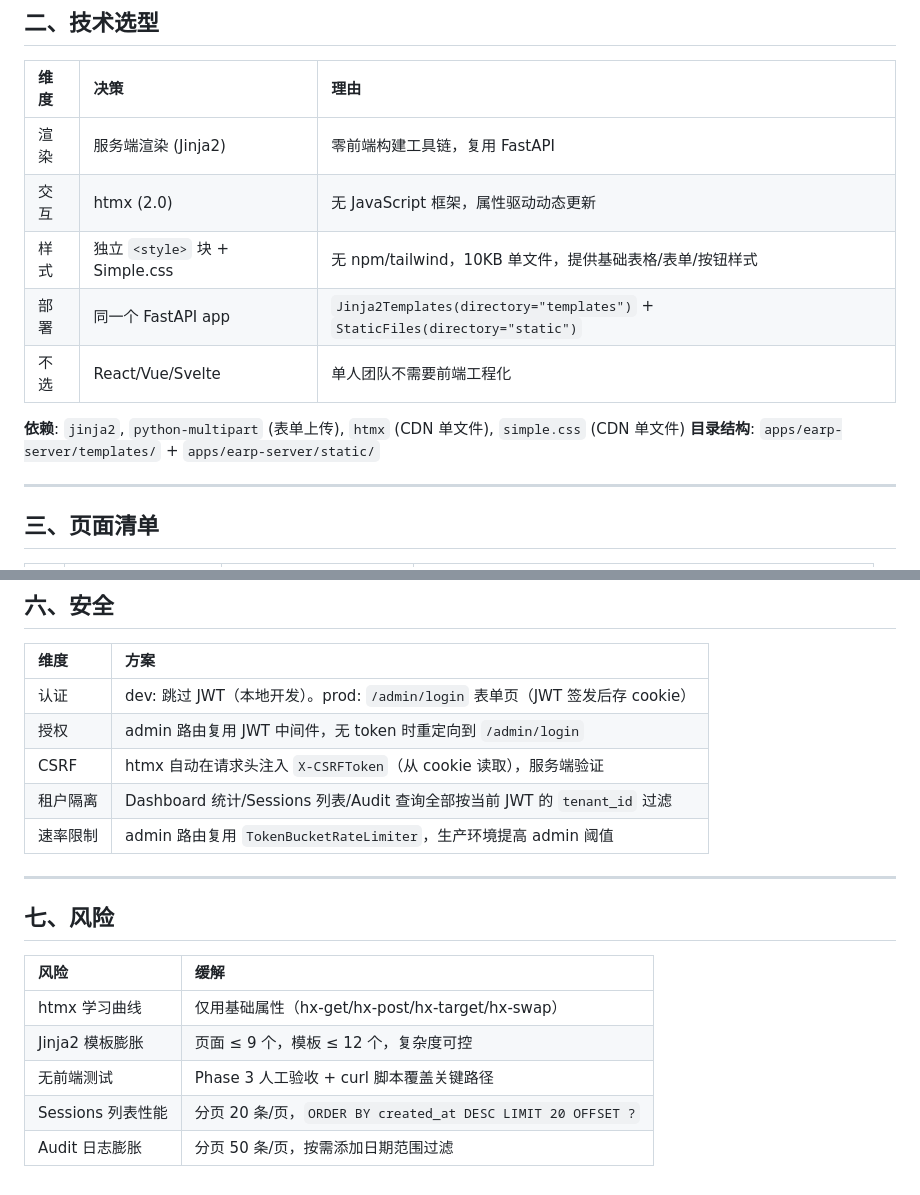
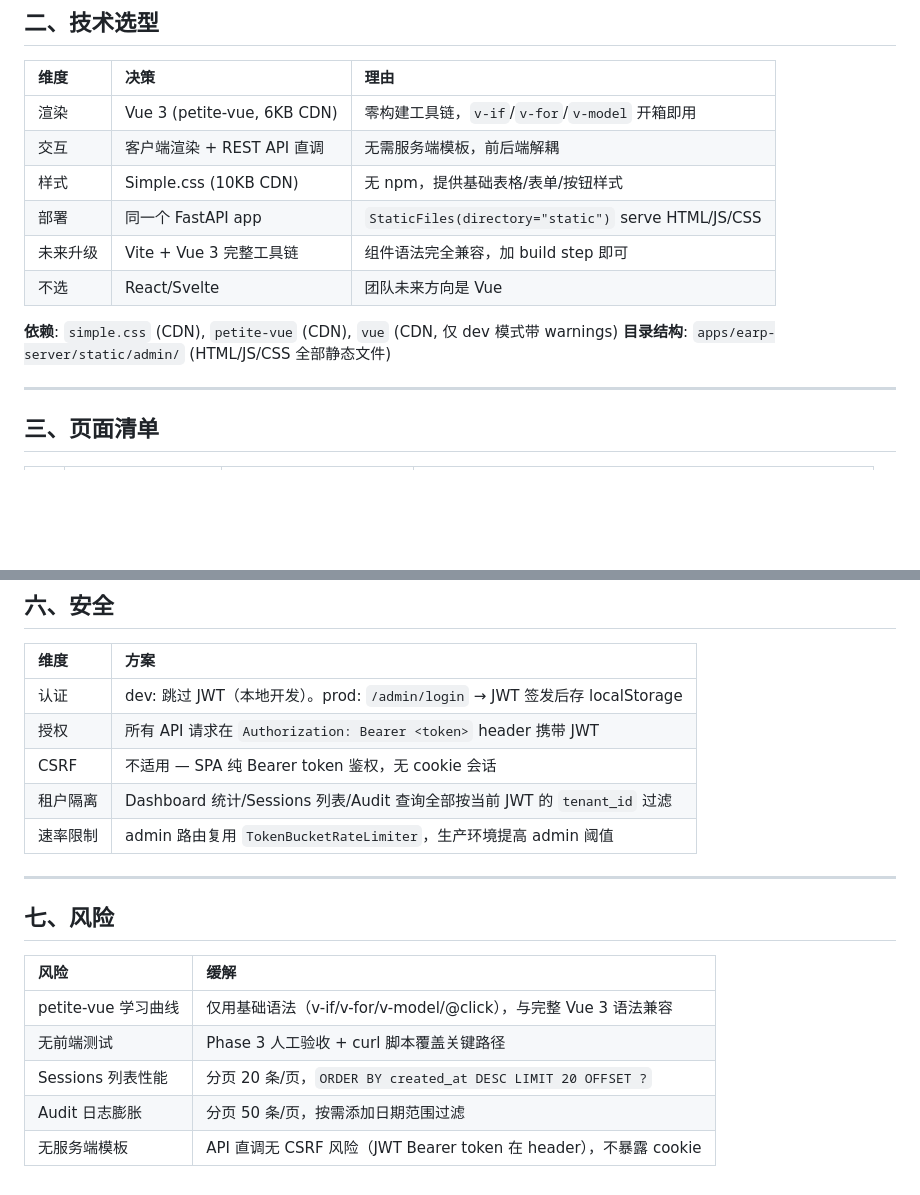
Before and after one commit to linkunpeng-gh/EARP, a Markdown page: prd/PRD-2026-028-admin-dashboard.md, 2 parts joined by grey strips. GitHub-like rendering; blank space fills up the shorter version.

Commit message:
docs: PRD-2026-028 v1.2 — Jinja2+htmx → Vue 3 CDN (petite-vue)
- 渲染: Vue 3 petite-vue (6KB CDN), 零构建, 未来可升级 Vite
- 安全: SPA Bearer token 鉴权, 无需 CSRF, 无需 cookie
- 目录: static/admin/ (纯静态文件, 无服务端模板)

```diff
--- a/prd/PRD-2026-028-admin-dashboard.md
+++ b/prd/PRD-2026-028-admin-dashboard.md
@@ -18,14 +18,15 @@ EARP 目前纯 API，无人能直接使用。Admin Dashboard 提供 Web 管理
 
 | 维度 | 决策 | 理由 |
 |:---|:---|:---|
-| 渲染 | 服务端渲染 (Jinja2) | 零前端构建工具链，复用 FastAPI |
-| 交互 | htmx (2.0) | 无 JavaScript 框架，属性驱动动态更新 |
-| 样式 | 独立 `<style>` 块 + Simple.css | 无 npm/tailwind，10KB 单文件，提供基础表格/表单/按钮样式 |
-| 部署 | 同一个 FastAPI app | `Jinja2Templates(directory="templates")` + `StaticFiles(directory="static")` |
-| 不选 | React/Vue/Svelte | 单人团队不需要前端工程化 |
+| 渲染 | Vue 3 (petite-vue, 6KB CDN) | 零构建工具链，`v-if`/`v-for`/`v-model` 开箱即用 |
+| 交互 | 客户端渲染 + REST API 直调 | 无需服务端模板，前后端解耦 |
+| 样式 | Simple.css (10KB CDN) | 无 npm，提供基础表格/表单/按钮样式 |
+| 部署 | 同一个 FastAPI app | `StaticFiles(directory="static")` serve HTML/JS/CSS |
+| 未来升级 | Vite + Vue 3 完整工具链 | 组件语法完全兼容，加 build step 即可 |
+| 不选 | React/Svelte | 团队未来方向是 Vue |
 
-**依赖**: `jinja2`, `python-multipart` (表单上传), `htmx` (CDN 单文件), `simple.css` (CDN 单文件)
-**目录结构**: `apps/earp-server/templates/` + `apps/earp-server/static/`
+**依赖**: `simple.css` (CDN), `petite-vue` (CDN), `vue` (CDN, 仅 dev 模式带 warnings)
+**目录结构**: `apps/earp-server/static/admin/` (HTML/JS/CSS 全部静态文件)
 
 ---
 
@@ -132,9 +133,9 @@ EARP 目前纯 API，无人能直接使用。Admin Dashboard 提供 Web 管理
 
 | 维度 | 方案 |
 |:---|:---|
-| 认证 | dev: 跳过 JWT（本地开发）。prod: `/admin/login` 表单页（JWT 签发后存 cookie） |
-| 授权 | admin 路由复用 JWT 中间件，无 token 时重定向到 `/admin/login` |
-| CSRF | htmx 自动在请求头注入 `X-CSRFToken`（从 cookie 读取），服务端验证 |
+| 认证 | dev: 跳过 JWT（本地开发）。prod: `/admin/login` → JWT 签发后存 localStorage |
+| 授权 | 所有 API 请求在 `Authorization: Bearer <token>` header 携带 JWT |
+| CSRF | 不适用 — SPA 纯 Bearer token 鉴权，无 cookie 会话 |
 | 租户隔离 | Dashboard 统计/Sessions 列表/Audit 查询全部按当前 JWT 的 `tenant_id` 过滤 |
 | 速率限制 | admin 路由复用 `TokenBucketRateLimiter`，生产环境提高 admin 阈值 |
 
@@ -144,8 +145,8 @@ EARP 目前纯 API，无人能直接使用。Admin Dashboard 提供 Web 管理
 
 | 风险 | 缓解 |
 |:---|:---|
-| htmx 学习曲线 | 仅用基础属性（hx-get/hx-post/hx-target/hx-swap） |
-| Jinja2 模板膨胀 | 页面 ≤ 9 个，模板 ≤ 12 个，复杂度可控 |
+| petite-vue 学习曲线 | 仅用基础语法（v-if/v-for/v-model/@click），与完整 Vue 3 语法兼容 |
 | 无前端测试 | Phase 3 人工验收 + curl 脚本覆盖关键路径 |
 | Sessions 列表性能 | 分页 20 条/页，`ORDER BY created_at DESC LIMIT 20 OFFSET ?` |
 | Audit 日志膨胀 | 分页 50 条/页，按需添加日期范围过滤 |
+| 无服务端模板 | API 直调无 CSRF 风险（JWT Bearer token 在 header），不暴露 cookie |
```
